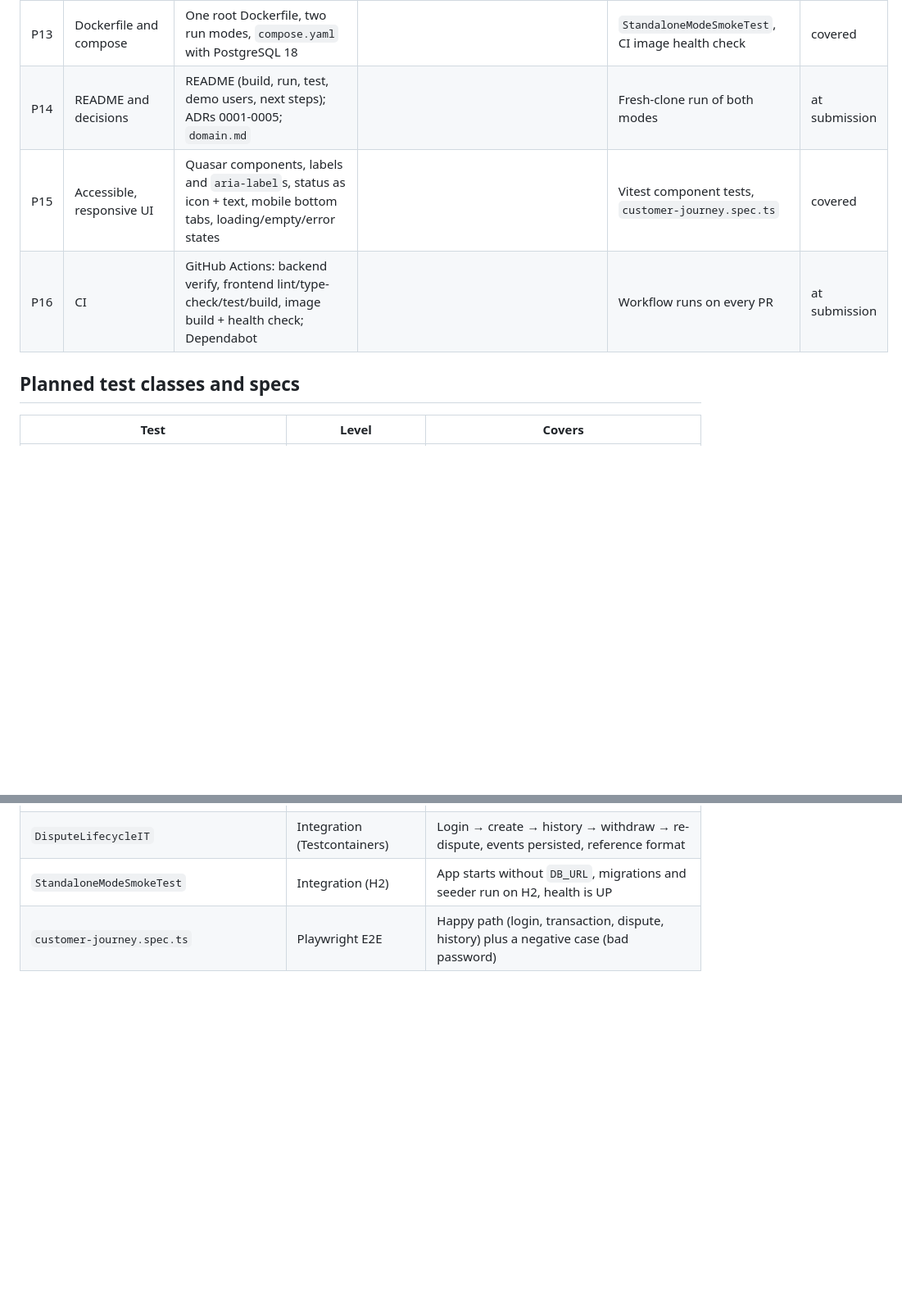
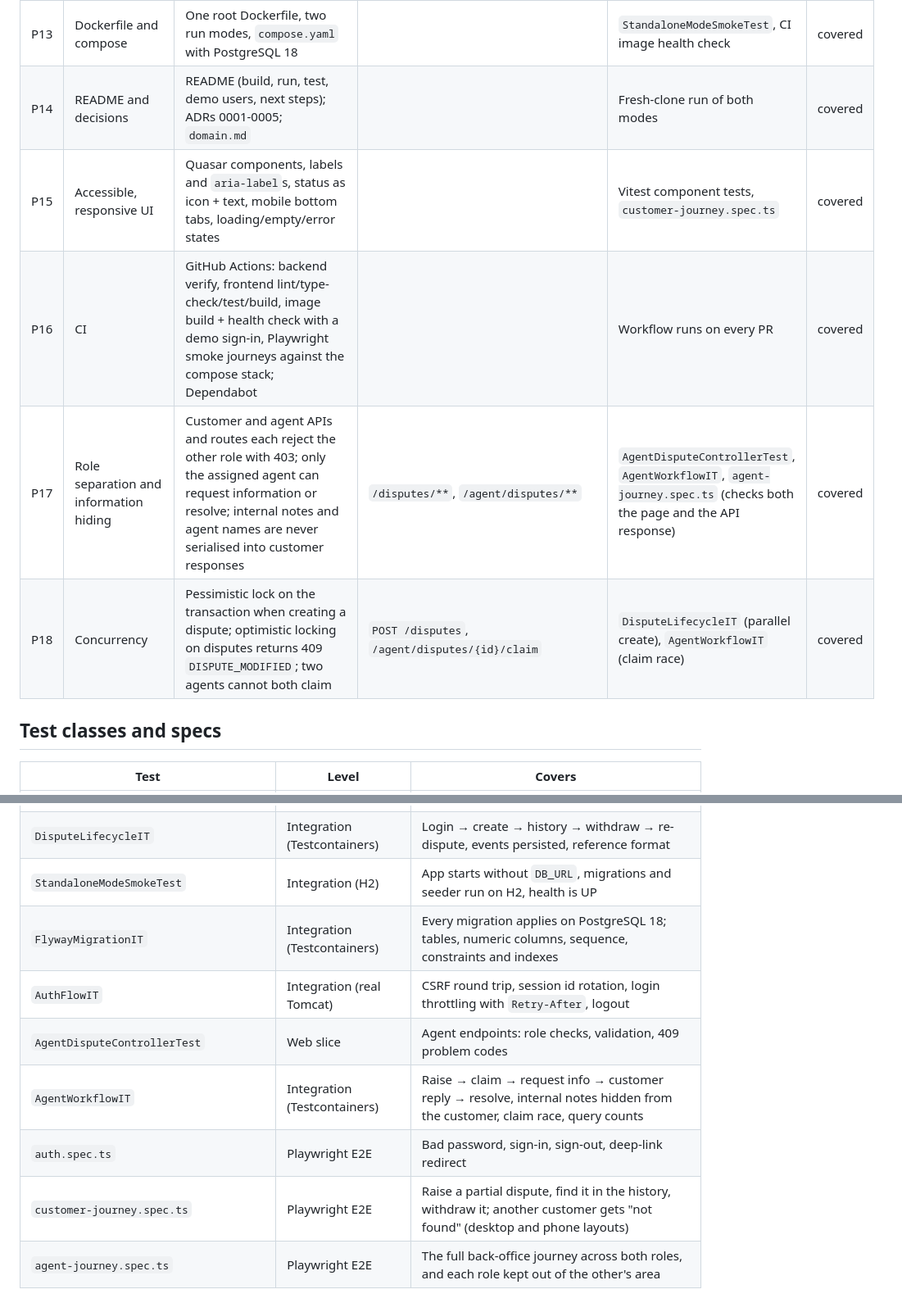
Before and after one commit to clyde-homu/transactions-dispute-portal, a Markdown page: docs/traceability.md, 2 parts joined by grey strips. Shown at 82% size. Drawn GitHub-style; blank space fills up the shorter version.

Commit message:
docs: trace the back office, role separation and concurrency to tests

```diff
--- a/docs/traceability.md
+++ b/docs/traceability.md
@@ -39,11 +40,13 @@ Screens are SPA routes. "Covered" means the named tests exist and pass locally (
 | P11 | Observability and operations | Actuator health with liveness/readiness groups; config from environment variables with safe defaults; non-root container with a health check | `/actuator/health` | `StandaloneModeSmokeTest`, CI image health check | covered |
 | P12 | API documentation | `docs/openapi.yaml`, Swagger UI at `/swagger-ui.html`, spec at `/v3/api-docs`; frontend types generated from the contract | | Frontend `type-check` after `gen:api` | covered |
 | P13 | Dockerfile and compose | One root Dockerfile, two run modes, `compose.yaml` with PostgreSQL 18 | | `StandaloneModeSmokeTest`, CI image health check | covered |
-| P14 | README and decisions | README (build, run, test, demo users, next steps); ADRs 0001-0005; `domain.md` | | Fresh-clone run of both modes | at submission |
+| P14 | README and decisions | README (build, run, test, demo users, next steps); ADRs 0001-0005; `domain.md` | | Fresh-clone run of both modes | covered |
 | P15 | Accessible, responsive UI | Quasar components, labels and `aria-label`s, status as icon + text, mobile bottom tabs, loading/empty/error states | | Vitest component tests, `customer-journey.spec.ts` | covered |
-| P16 | CI | GitHub Actions: backend verify, frontend lint/type-check/test/build, image build + health check; Dependabot | | Workflow runs on every PR | at submission |
+| P16 | CI | GitHub Actions: backend verify, frontend lint/type-check/test/build, image build + health check with a demo sign-in, Playwright smoke journeys against the compose stack; Dependabot | | Workflow runs on every PR | covered |
+| P17 | Role separation and information hiding | Customer and agent APIs and routes each reject the other role with 403; only the assigned agent can request information or resolve; internal notes and agent names are never serialised into customer responses | `/disputes/**`, `/agent/disputes/**` | `AgentDisputeControllerTest`, `AgentWorkflowIT`, `agent-journey.spec.ts` (checks both the page and the API response) | covered |
+| P18 | Concurrency | Pessimistic lock on the transaction when creating a dispute; optimistic locking on disputes returns 409 `DISPUTE_MODIFIED`; two agents cannot both claim | `POST /disputes`, `/agent/disputes/{id}/claim` | `DisputeLifecycleIT` (parallel create), `AgentWorkflowIT` (claim race) | covered |
 
-## Planned test classes and specs
+## Test classes and specs
 
 | Test | Level | Covers |
 |---|---|---|
@@ -54,4 +57,10 @@ Screens are SPA routes. "Covered" means the named tests exist and pass locally (
 | `TransactionApiIT`, `DisputeLifecycleIT` (ownership 404 cases) | Acceptance (Testcontainers) | Customer A gets 404 for every customer B resource and action |
 | `DisputeLifecycleIT` | Integration (Testcontainers) | Login → create → history → withdraw → re-dispute, events persisted, reference format |
 | `StandaloneModeSmokeTest` | Integration (H2) | App starts without `DB_URL`, migrations and seeder run on H2, health is UP |
-| `customer-journey.spec.ts` | Playwright E2E | Happy path (login, transaction, dispute, history) plus a negative case (bad password) |
+| `FlywayMigrationIT` | Integration (Testcontainers) | Every migration applies on PostgreSQL 18; tables, numeric columns, sequence, constraints and indexes |
+| `AuthFlowIT` | Integration (real Tomcat) | CSRF round trip, session id rotation, login throttling with `Retry-After`, logout |
+| `AgentDisputeControllerTest` | Web slice | Agent endpoints: role checks, validation, 409 problem codes |
+| `AgentWorkflowIT` | Integration (Testcontainers) | Raise → claim → request info → customer reply → resolve, internal notes hidden from the customer, claim race, query counts |
+| `auth.spec.ts` | Playwright E2E | Bad password, sign-in, sign-out, deep-link redirect |
+| `customer-journey.spec.ts` | Playwright E2E | Raise a partial dispute, find it in the history, withdraw it; another customer gets "not found" (desktop and phone layouts) |
+| `agent-journey.spec.ts` | Playwright E2E | The full back-office journey across both roles, and each role kept out of the other's area |
```
Also changed, not shown: other parts of docs/traceability.md (+4 -3 lines).
